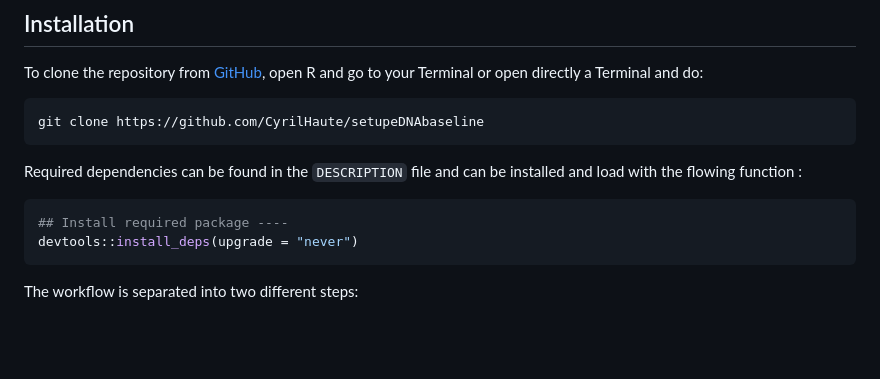
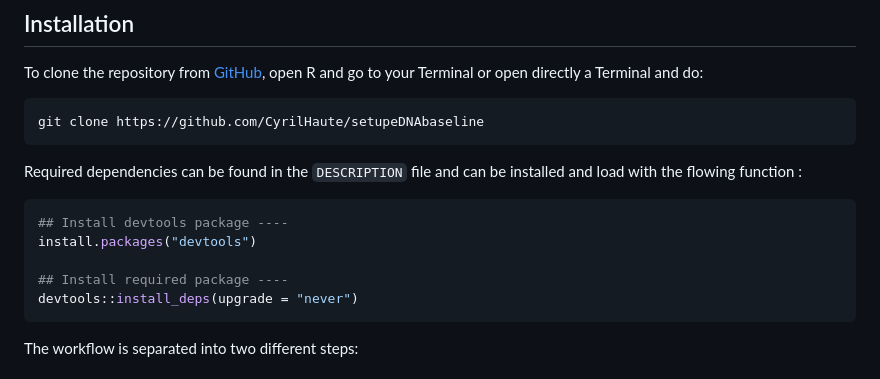
Before and after one commit to CyrilHaute/setupeDNAbaseline, a Markdown page: README.md, the part around the change. Drawn GitHub-style; blank space fills up the shorter version.

Commit message:
Small change README

````diff
--- a/README.md
+++ b/README.md
@@ -18,6 +18,9 @@ Required dependencies can be found in the `DESCRIPTION` file and can be
 installed and load with the flowing function :
 
 ``` ruby
+## Install devtools package ----
+install.packages("devtools")
+
 ## Install required package ----
 devtools::install_deps(upgrade = "never")
 ```
````
